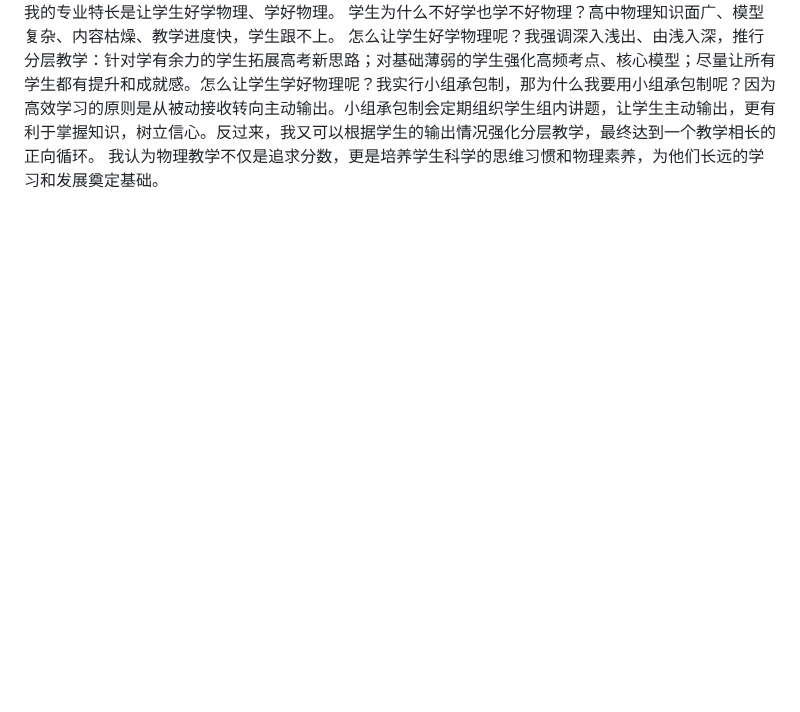
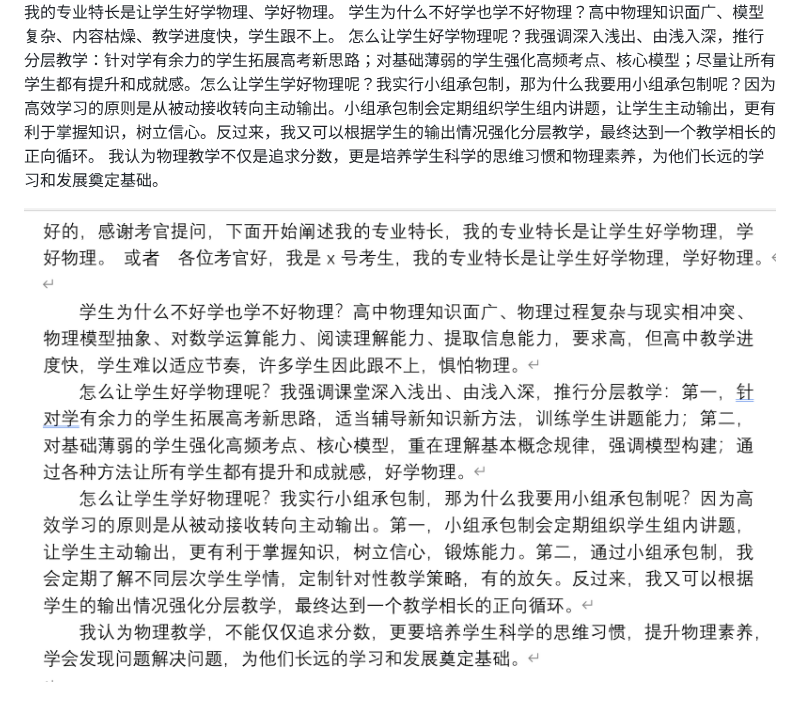
Before and after one commit to sanxFlower/physics, a Markdown page: 个人信息/个人信息.md, the part around the change. Rendered like a GitHub page; pictures changed too: 个人信息/image-1.png (added); blank space fills up the shorter version.

```diff
--- a/个人信息/个人信息.md
+++ b/个人信息/个人信息.md
@@ -18,3 +18,6 @@
 学生为什么不好学也学不好物理？高中物理知识面广、模型复杂、内容枯燥、教学进度快，学生跟不上。
 怎么让学生好学物理呢？我强调深入浅出、由浅入深，推行分层教学：针对学有余力的学生拓展高考新思路；对基础薄弱的学生强化高频考点、核心模型；尽量让所有学生都有提升和成就感。怎么让学生学好物理呢？我实行小组承包制，那为什么我要用小组承包制呢？因为高效学习的原则是从被动接收转向主动输出。小组承包制会定期组织学生组内讲题，让学生主动输出，更有利于掌握知识，树立信心。反过来，我又可以根据学生的输出情况强化分层教学，最终达到一个教学相长的正向循环。
 我认为物理教学不仅是追求分数，更是培养学生科学的思维习惯和物理素养，为他们长远的学习和发展奠定基础。
+
+
+![alt text](image-1.png)
```
